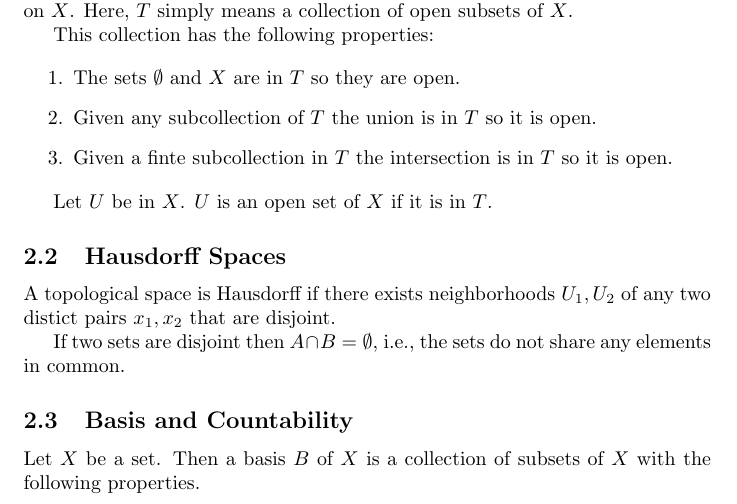
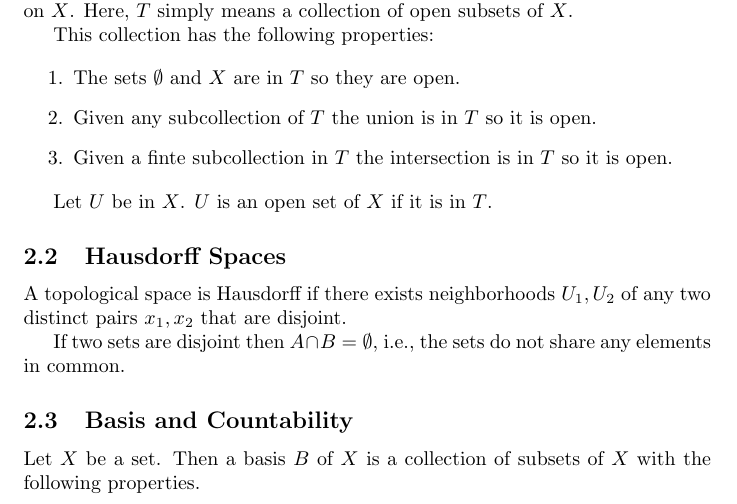
Before and after one commit to nspheric/Notes-on-Smooth-Manifolds, a LaTeX document (notes.tex): part of page 1 of 2, cut so that both start at the same text. Compiled offline with pdfLaTeX.

Commit message:
fix typo

```diff
--- a/notes.tex
+++ b/notes.tex
@@ -35,7 +35,7 @@ This collection has the following properties:
 
 Let $ U $ be in $ X $. $ U $ is an open set of $ X $ if it is in $ T $.
 \subsection{Hausdorff Spaces}
-A topological space is Hausdorff if there exists neighborhoods $ U_{1}, U_{2} $ of any two distict pairs $ x_{1}, x_{2} $ that are disjoint.
+A topological space is Hausdorff if there exists neighborhoods $ U_{1}, U_{2} $ of any two distinct pairs $ x_{1}, x_{2} $ that are disjoint.
 
 If two sets are disjoint then $ A \cap B = \emptyset $, i.e., the sets do not share any elements in common.
 \subsection{Basis and Countability}
```
Also changed, not shown: notes.pdf.
